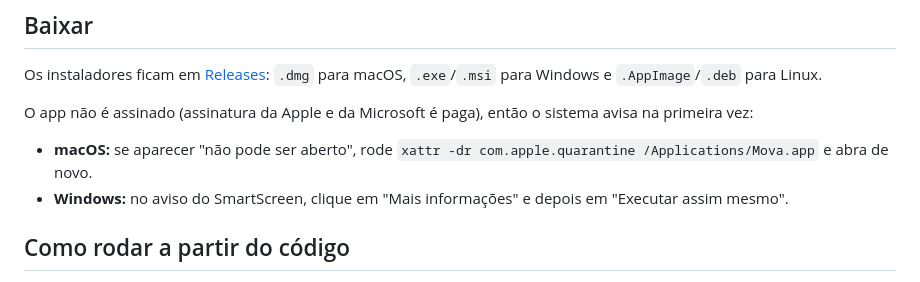
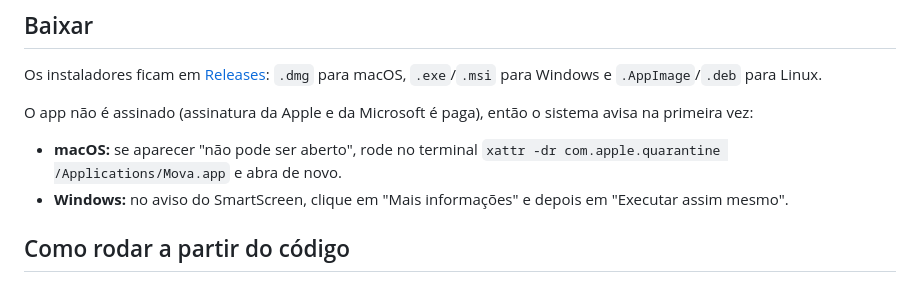
Before and after one commit to CaioAlq/mova, a Markdown page: README.md, the part around the change. Drawn GitHub-style.

```diff
--- a/README.md
+++ b/README.md
@@ -48,7 +48,7 @@ Os instaladores ficam em [Releases](https://github.com/CaioAlq/mova/releases): `
 
 O app não é assinado (assinatura da Apple e da Microsoft é paga), então o sistema avisa na primeira vez:
 
-- **macOS:** se aparecer "não pode ser aberto", rode `xattr -dr com.apple.quarantine /Applications/Mova.app` e abra de novo.
+- **macOS:** se aparecer "não pode ser aberto", rode no terminal `xattr -dr com.apple.quarantine /Applications/Mova.app` e abra de novo.
 - **Windows:** no aviso do SmartScreen, clique em "Mais informações" e depois em "Executar assim mesmo".
 
 ## Como rodar a partir do código
```
